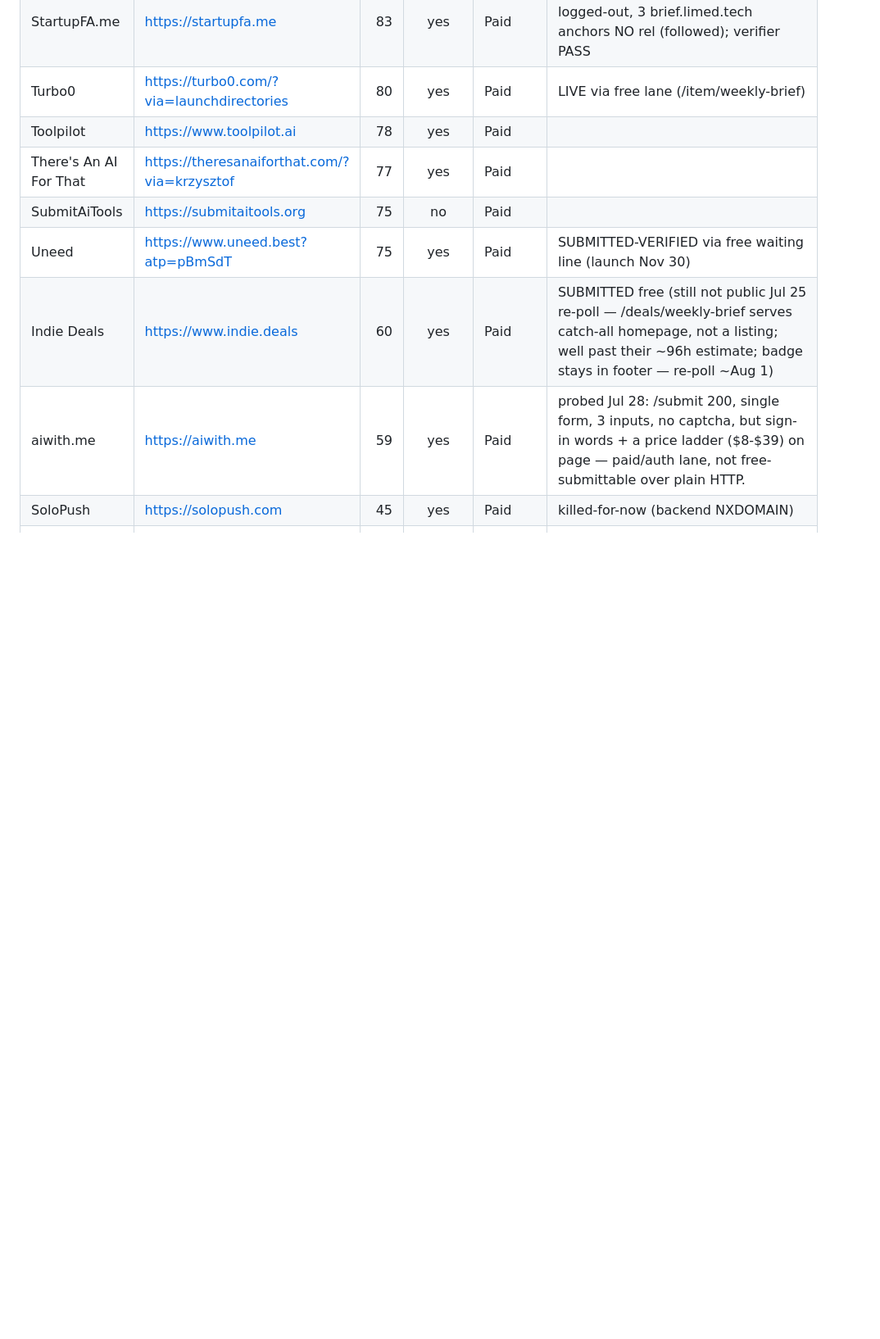
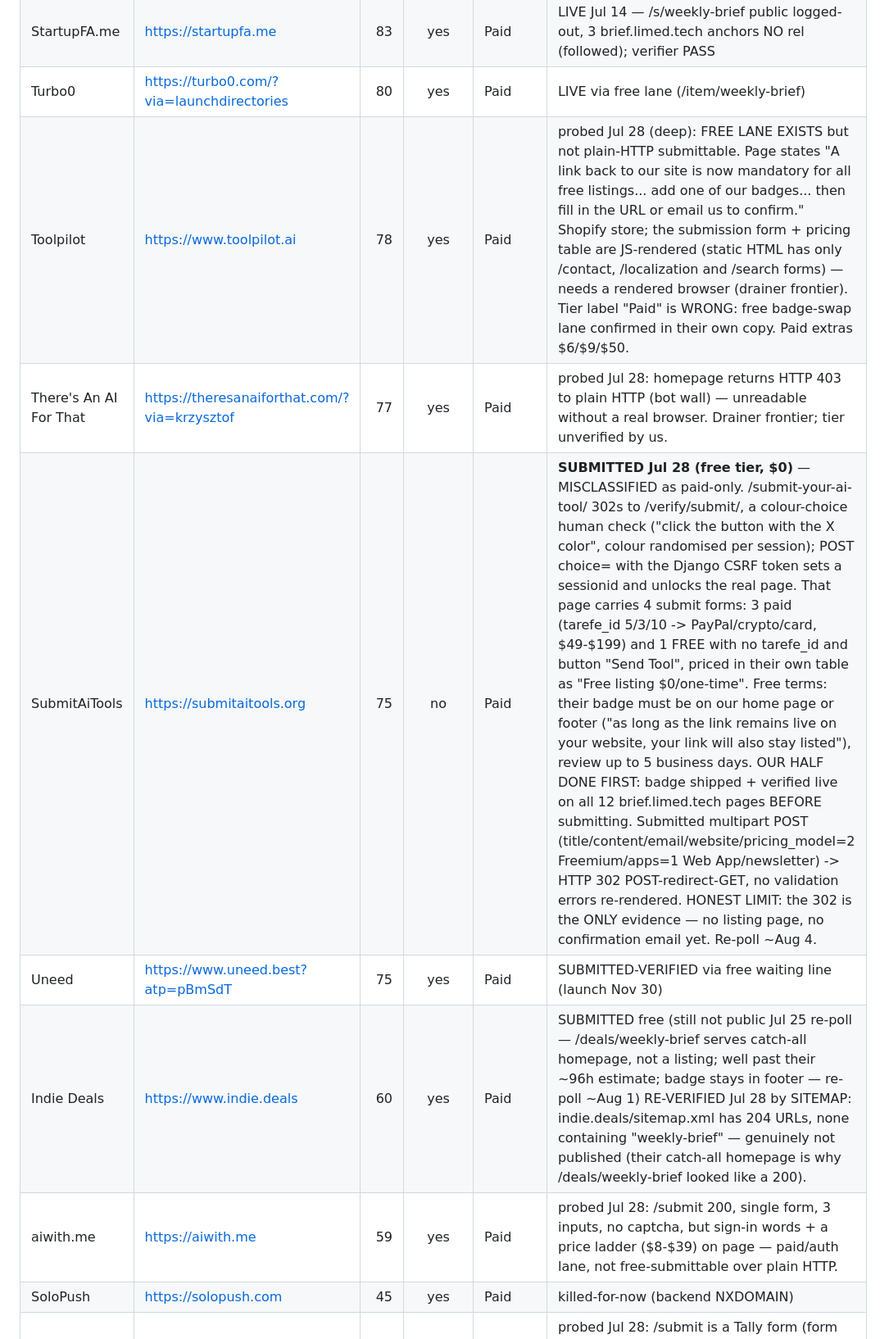
Before and after one commit to Eastkap/autocomp, a Markdown page: tools/launchdirectories-list.md, the part around one of its changes. Shown at 82% size. Rendered like a GitHub page; blank space fills up the shorter version.

```diff
--- a/tools/launchdirectories-list.md
+++ b/tools/launchdirectories-list.md
@@ -119,11 +119,11 @@ Re-scrape recipe at the bottom. Sorted by Ahrefs Domain Rating (DR) desc within
 | TechCrunch | https://techcrunch.com | 92 | no | Paid | paid editorial |
 | StartupFA.me | https://startupfa.me | 83 | yes | Paid | LIVE Jul 14 — /s/weekly-brief public logged-out, 3 brief.limed.tech anchors NO rel (followed); verifier PASS |
 | Turbo0 | https://turbo0.com/?via=launchdirectories | 80 | yes | Paid | LIVE via free lane (/item/weekly-brief) |
-| Toolpilot | https://www.toolpilot.ai | 78 | yes | Paid |  |
-| There's An AI For That | https://theresanaiforthat.com/?via=krzysztof | 77 | yes | Paid |  |
-| SubmitAiTools | https://submitaitools.org | 75 | no | Paid |  |
+| Toolpilot | https://www.toolpilot.ai | 78 | yes | Paid | probed Jul 28 (deep): FREE LANE EXISTS but not plain-HTTP submittable. Page states "A link back to our site is now mandatory for all free listings... add one of our badges... then fill in the URL or email us to confirm." Shopify store; the submission form + pricing table are JS-rendered (static HTML has only /contact, /localization and /search forms) — needs a rendered browser (drainer frontier). Tier label "Paid" is WRONG: free badge-swap lane confirmed in their own copy. Paid extras $6/$9/$50. |
+| There's An AI For That | https://theresanaiforthat.com/?via=krzysztof | 77 | yes | Paid | probed Jul 28: homepage returns HTTP 403 to plain HTTP (bot wall) — unreadable without a real browser. Drainer frontier; tier unverified by us. |
+| SubmitAiTools | https://submitaitools.org | 75 | no | Paid | **SUBMITTED Jul 28 (free tier, $0)** — MISCLASSIFIED as paid-only. /submit-your-ai-tool/ 302s to /verify/submit/, a colour-choice human check ("click the button with the X color", colour randomised per session); POST choice=<colour> with the Django CSRF token sets a sessionid and unlocks the real page. That page carries 4 submit forms: 3 paid (tarefe_id 5/3/10 -> PayPal/crypto/card, $49-$199) and 1 FREE with no tarefe_id and button "Send Tool", priced in their own table as "Free listing $0/one-time". Free terms: their badge must be on our home page or footer ("as long as the link remains live on your website, your link will also stay listed"), review up to 5 business days. OUR HALF DONE FIRST: badge shipped + verified live on all 12 brief.limed.tech pages BEFORE submitting. Submitted multipart POST (title/content/email/website/pricing_model=2 Freemium/apps=1 Web App/newsletter) -> HTTP 302 POST-redirect-GET, no validation errors re-rendered. HONEST LIMIT: the 302 is the ONLY evidence — no listing page, no confirmation email yet. Re-poll ~Aug 4. |
 | Uneed | https://www.uneed.best?atp=pBmSdT | 75 | yes | Paid | SUBMITTED-VERIFIED via free waiting line (launch Nov 30) |
-| Indie Deals | https://www.indie.deals | 60 | yes | Paid | SUBMITTED free (still not public Jul 25 re-poll — /deals/weekly-brief serves catch-all homepage, not a listing; well past their ~96h estimate; badge stays in footer — re-poll ~Aug 1) |
+| Indie Deals | https://www.indie.deals | 60 | yes | Paid | SUBMITTED free (still not public Jul 25 re-poll — /deals/weekly-brief serves catch-all homepage, not a listing; well past their ~96h estimate; badge stays in footer — re-poll ~Aug 1) RE-VERIFIED Jul 28 by SITEMAP: indie.deals/sitemap.xml has 204 URLs, none containing "weekly-brief" — genuinely not published (their catch-all homepage is why /deals/weekly-brief looked like a 200). |
 | aiwith.me | https://aiwith.me | 59 | yes | Paid | probed Jul 28: /submit 200, single form, 3 inputs, no captcha, but sign-in words + a price ladder ($8-$39) on page — paid/auth lane, not free-submittable over plain HTTP. |
 | SoloPush | https://solopush.com | 45 | yes | Paid | killed-for-now (backend NXDOMAIN) |
 | AiTools | https://aitools.fyi | 44 | yes | Paid | probed Jul 28: /submit is a Tally form (form 2EkV4g, "Boost My Tool Submission") with NO captcha and NO auth, but its final block is a REQUIRED PAYMENT ("Submission Fee") — genuinely paid, tier classification correct. KILLED for the free lane (money gate). |
```
Also changed, not shown: other parts of tools/launchdirectories-list.md (+8 -8 lines).
